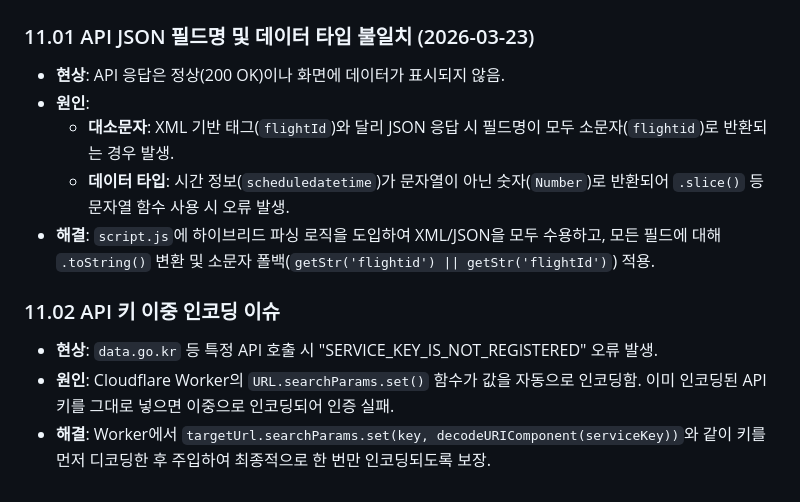
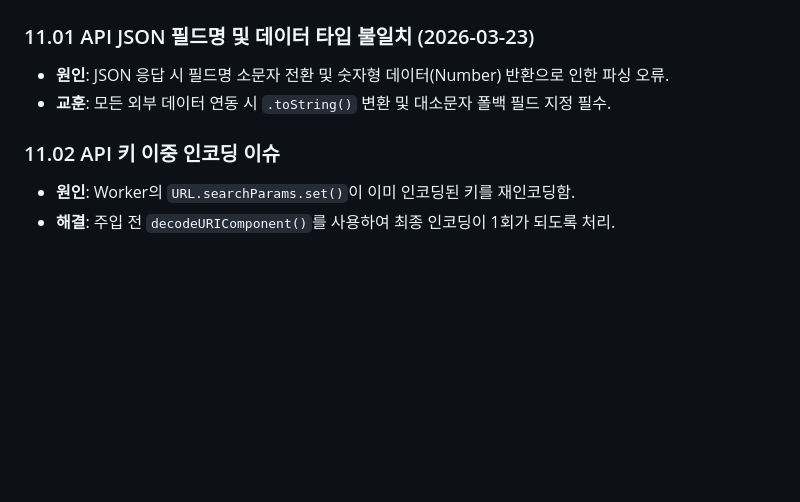
Before and after one commit to smile0300/jeju, a Markdown page: directives/data_info_guide.md, the part around one of its changes. GitHub-like rendering; blank space fills up the shorter version.

```diff
--- a/directives/data_info_guide.md
+++ b/directives/data_info_guide.md
@@ -59,12 +60,8 @@
 
 ### 11.01 API JSON 필드명 및 데이터 타입 불일치 (2026-03-23)
-- **현상**: API 응답은 정상(200 OK)이나 화면에 데이터가 표시되지 않음.
-- **원인**:
-  - **대소문자**: XML 기반 태그(`flightId`)와 달리 JSON 응답 시 필드명이 모두 소문자(`flightid`)로 반환되는 경우 발생.
-  - **데이터 타입**: 시간 정보(`scheduledatetime`)가 문자열이 아닌 숫자(`Number`)로 반환되어 `.slice()` 등 문자열 함수 사용 시 오류 발생.
-- **해결**: `script.js`에 하이브리드 파싱 로직을 도입하여 XML/JSON을 모두 수용하고, 모든 필드에 대해 `.toString()` 변환 및 소문자 폴백(`getStr('flightid') || getStr('flightId')`) 적용.
+- **원인**: JSON 응답 시 필드명 소문자 전환 및 숫자형 데이터(Number) 반환으로 인한 파싱 오류.
+- **교훈**: 모든 외부 데이터 연동 시 `.toString()` 변환 및 대소문자 폴백 필드 지정 필수.
 
 ### 11.02 API 키 이중 인코딩 이슈
-- **현상**: `data.go.kr` 등 특정 API 호출 시 "SERVICE_KEY_IS_NOT_REGISTERED" 오류 발생.
-- **원인**: Cloudflare Worker의 `URL.searchParams.set()` 함수가 값을 자동으로 인코딩함. 이미 인코딩된 API 키를 그대로 넣으면 이중으로 인코딩되어 인증 실패.
-- **해결**: Worker에서 `targetUrl.searchParams.set(key, decodeURIComponent(serviceKey))`와 같이 키를 먼저 디코딩한 후 주입하여 최종적으로 한 번만 인코딩되도록 보장.
+- **원인**: Worker의 `URL.searchParams.set()`이 이미 인코딩된 키를 재인코딩함.
+- **해결**: 주입 전 `decodeURIComponent()`를 사용하여 최종 인코딩이 1회가 되도록 처리.
```
Also changed, not shown: other parts of directives/data_info_guide.md (+24 -23 lines).
